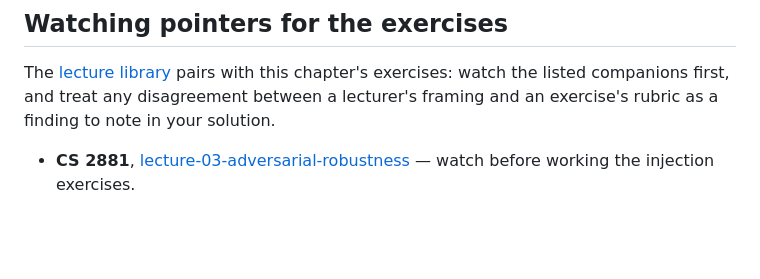
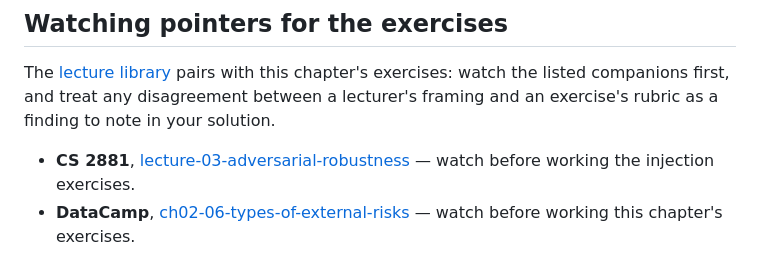
Before and after one commit to AdilShamim8/AI-Safety, a Markdown page: chapters/13-llm-application-security/solutions.md, the part around the change. Drawn GitHub-style; blank space fills up the shorter version.

```diff
--- a/chapters/13-llm-application-security/solutions.md
+++ b/chapters/13-llm-application-security/solutions.md
@@ -207,3 +207,4 @@ disagreement between a lecturer's framing and an exercise's rubric as
 a finding to note in your solution.
 
 - **CS 2881**, [lecture-03-adversarial-robustness](../../courses/boaz-barak-cs2881/lecture-03-adversarial-robustness.md) — watch before working the injection exercises.
+- **DataCamp**, [ch02-06-types-of-external-risks](../../courses/datacamp-ai-security-risk/ch02-06-types-of-external-risks.md) — watch before working this chapter's exercises.
```
Also changed, not shown: chapters/13-llm-application-security/README.md (+1 -0 lines).
